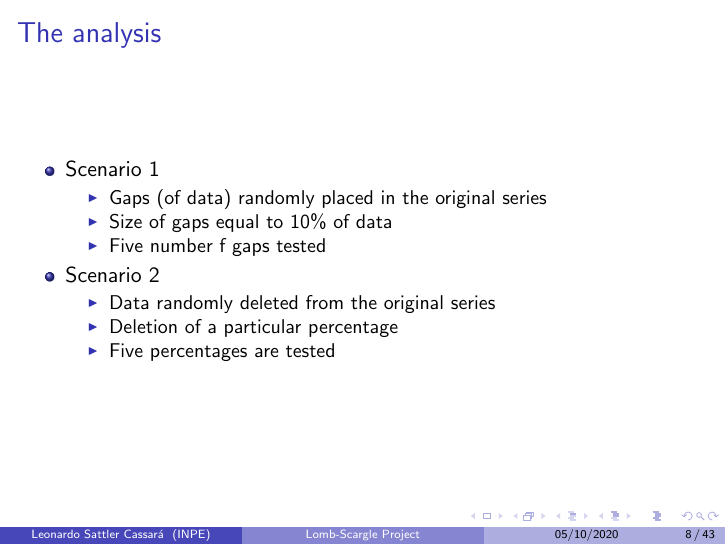
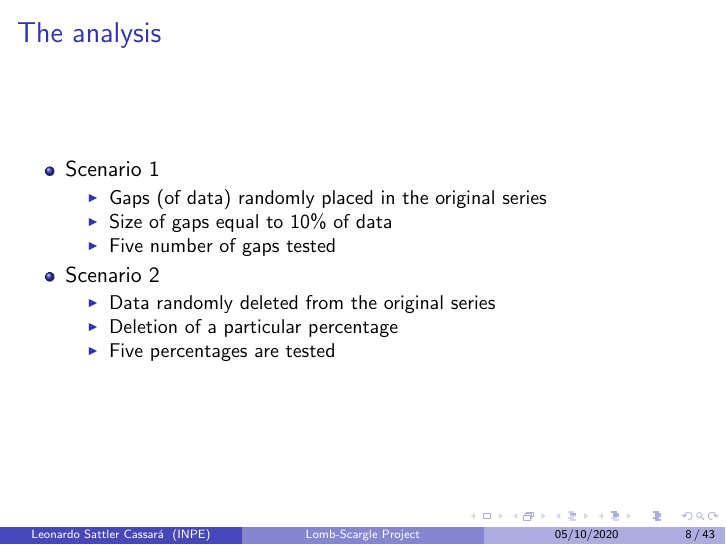
Before and after one commit to leosattler/projeto-lomb-scargle, LaTeX slides (apresentacao/apresentacao.tex): page 8 of 43. Compiled offline with pdfLaTeX.

```diff
--- a/apresentacao/apresentacao.tex
+++ b/apresentacao/apresentacao.tex
@@ -203,7 +203,7 @@
 \begin{itemize}
 \item Gaps (of data) randomly placed in the original series
 \item Size of gaps equal to 10\% of data
-\item Five number f gaps tested
+\item Five number of gaps tested
 \end{itemize}
 \item Scenario 2
 \begin{itemize}
```
Also changed, not shown: relatorio/docs/ferramenta_lomb_scargle.tex (+1 -1 lines), apresentacao/Figuras/fig2.jpg, relatorio/Figuras/fig2.jpg.
